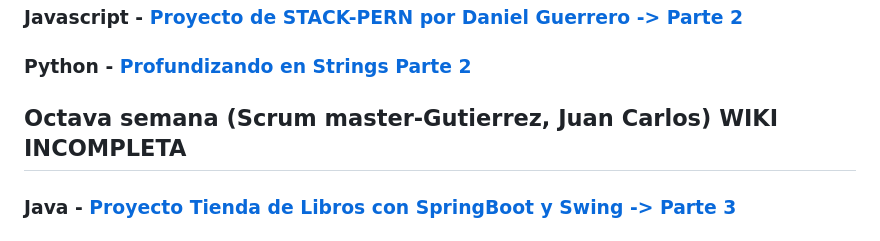
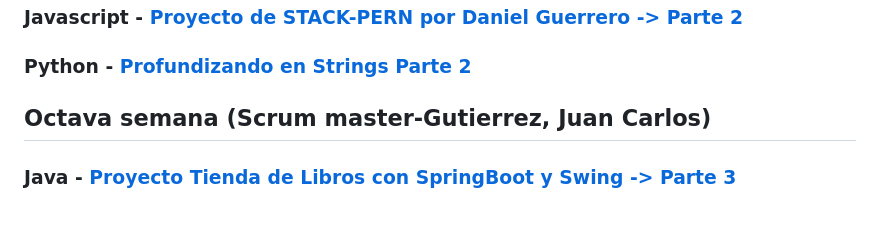
Before and after one commit to CodeSystem2022/ChacoDevsTeam-4SEM, a Markdown page: README.md, the part around the change. GitHub-like rendering.

```diff
--- a/README.md
+++ b/README.md
@@ -99,7 +99,7 @@
 
  ### Python - [Profundizando en Strings Parte 2](https://github.com/CodeSystem2022/ChacoDevsTeam-4SEM/wiki/PYTHON%E2%80%90Profundizando-en-String-%E2%80%90--Parte-2)
 
- ## Octava semana (Scrum master-Gutierrez, Juan Carlos) WIKI INCOMPLETA
+ ## Octava semana (Scrum master-Gutierrez, Juan Carlos)
 
  ### Java - [Proyecto Tienda de Libros con SpringBoot y Swing -> Parte 3](https://github.com/CodeSystem2022/ChacoDevsTeam-4SEM/wiki/Java-%E2%80%90-Proyecto-Tienda-de-Libros-con-SpringBoot-y-Swing-%E2%80%90--Parte-3)
 
```
